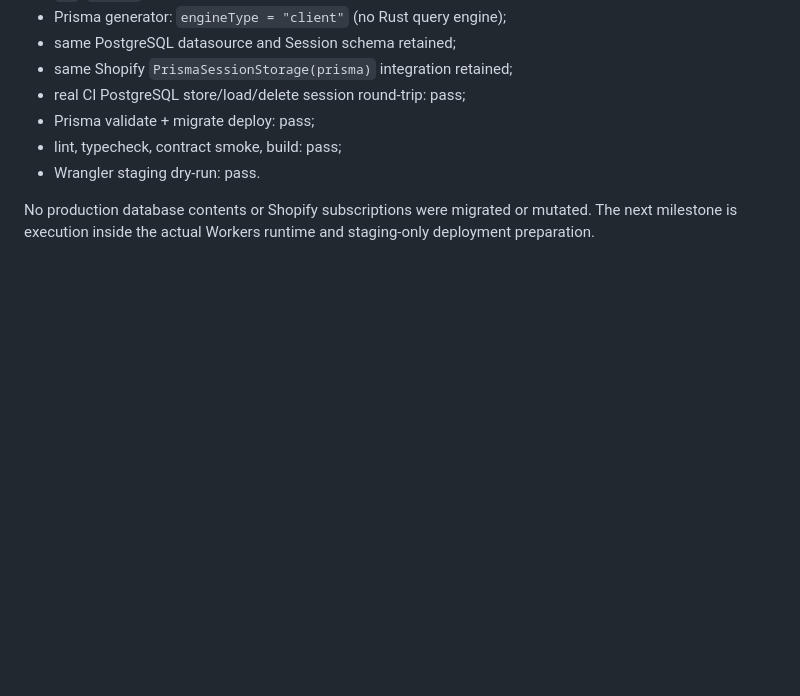
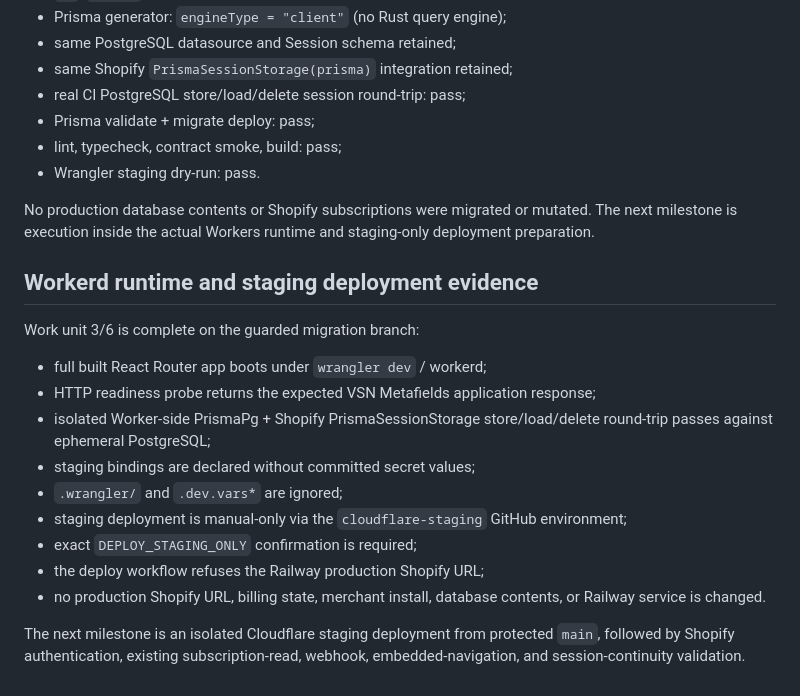
Before and after one commit to Vertex-Systems-Network/vsn-metafields, a Markdown page: docs/cloudflare-migration-baseline.md, the part around the change. Drawn GitHub-style; blank space fills up the shorter version.

Commit message:
docs(cloudflare): record workerd runtime evidence

```diff
--- a/docs/cloudflare-migration-baseline.md
+++ b/docs/cloudflare-migration-baseline.md
@@ -110,3 +110,20 @@ Work unit 2/6 is complete on the guarded migration branch:
 - Wrangler staging dry-run: pass.
 
 No production database contents or Shopify subscriptions were migrated or mutated. The next milestone is execution inside the actual Workers runtime and staging-only deployment preparation.
+
+
+## Workerd runtime and staging deployment evidence
+
+Work unit 3/6 is complete on the guarded migration branch:
+
+- full built React Router app boots under `wrangler dev` / workerd;
+- HTTP readiness probe returns the expected VSN Metafields application response;
+- isolated Worker-side PrismaPg + Shopify PrismaSessionStorage store/load/delete round-trip passes against ephemeral PostgreSQL;
+- staging bindings are declared without committed secret values;
+- `.wrangler/` and `.dev.vars*` are ignored;
+- staging deployment is manual-only via the `cloudflare-staging` GitHub environment;
+- exact `DEPLOY_STAGING_ONLY` confirmation is required;
+- the deploy workflow refuses the Railway production Shopify URL;
+- no production Shopify URL, billing state, merchant install, database contents, or Railway service is changed.
+
+The next milestone is an isolated Cloudflare staging deployment from protected `main`, followed by Shopify authentication, existing subscription-read, webhook, embedded-navigation, and session-continuity validation.
```
